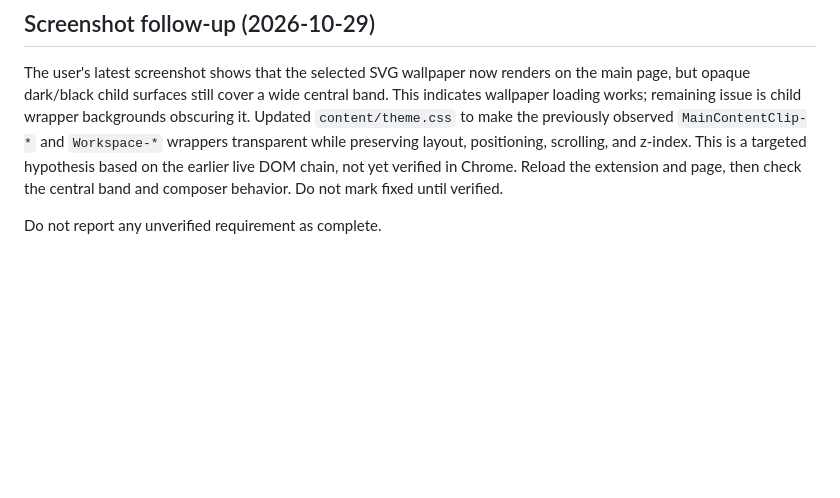
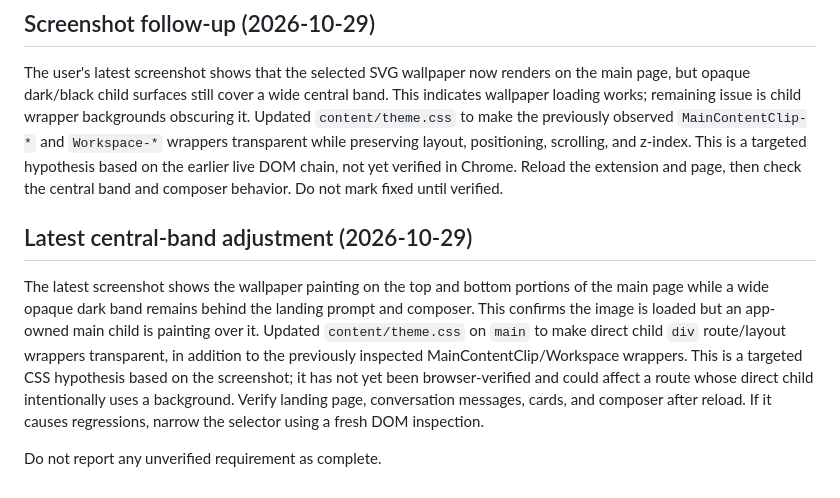
Before and after one commit to Giresh-458/GPT-themes, a Markdown page: docs/QA-STATUS.md, the part around the change. GitHub-like rendering; blank space fills up the shorter version.

Commit message:
Record central wallpaper band diagnosis and QA caveat

```diff
--- a/docs/QA-STATUS.md
+++ b/docs/QA-STATUS.md
@@ -94,4 +94,8 @@ Next: reload the unpacked extension (not just the ChatGPT tab), reload ChatGPT,
 ## Screenshot follow-up (2026-10-29)
 The user's latest screenshot shows that the selected SVG wallpaper now renders on the main page, but opaque dark/black child surfaces still cover a wide central band. This indicates wallpaper loading works; remaining issue is child wrapper backgrounds obscuring it. Updated `content/theme.css` to make the previously observed `MainContentClip-*` and `Workspace-*` wrappers transparent while preserving layout, positioning, scrolling, and z-index. This is a targeted hypothesis based on the earlier live DOM chain, not yet verified in Chrome. Reload the extension and page, then check the central band and composer behavior. Do not mark fixed until verified.
 
+
+## Latest central-band adjustment (2026-10-29)
+The latest screenshot shows the wallpaper painting on the top and bottom portions of the main page while a wide opaque dark band remains behind the landing prompt and composer. This confirms the image is loaded but an app-owned main child is painting over it. Updated `content/theme.css` on `main` to make direct child `div` route/layout wrappers transparent, in addition to the previously inspected MainContentClip/Workspace wrappers. This is a targeted CSS hypothesis based on the screenshot; it has not yet been browser-verified and could affect a route whose direct child intentionally uses a background. Verify landing page, conversation messages, cards, and composer after reload. If it causes regressions, narrow the selector using a fresh DOM inspection.
+
 Do not report any unverified requirement as complete.
```
